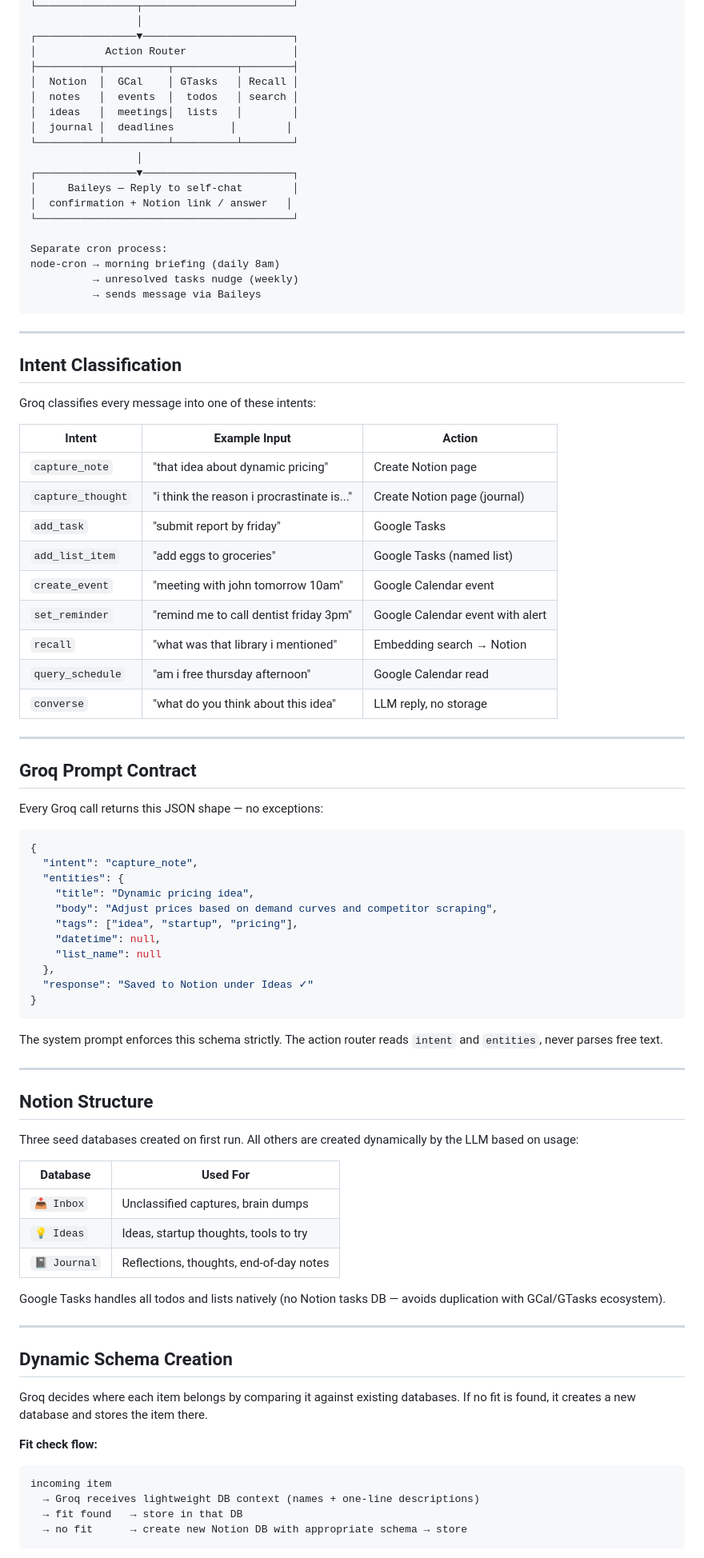
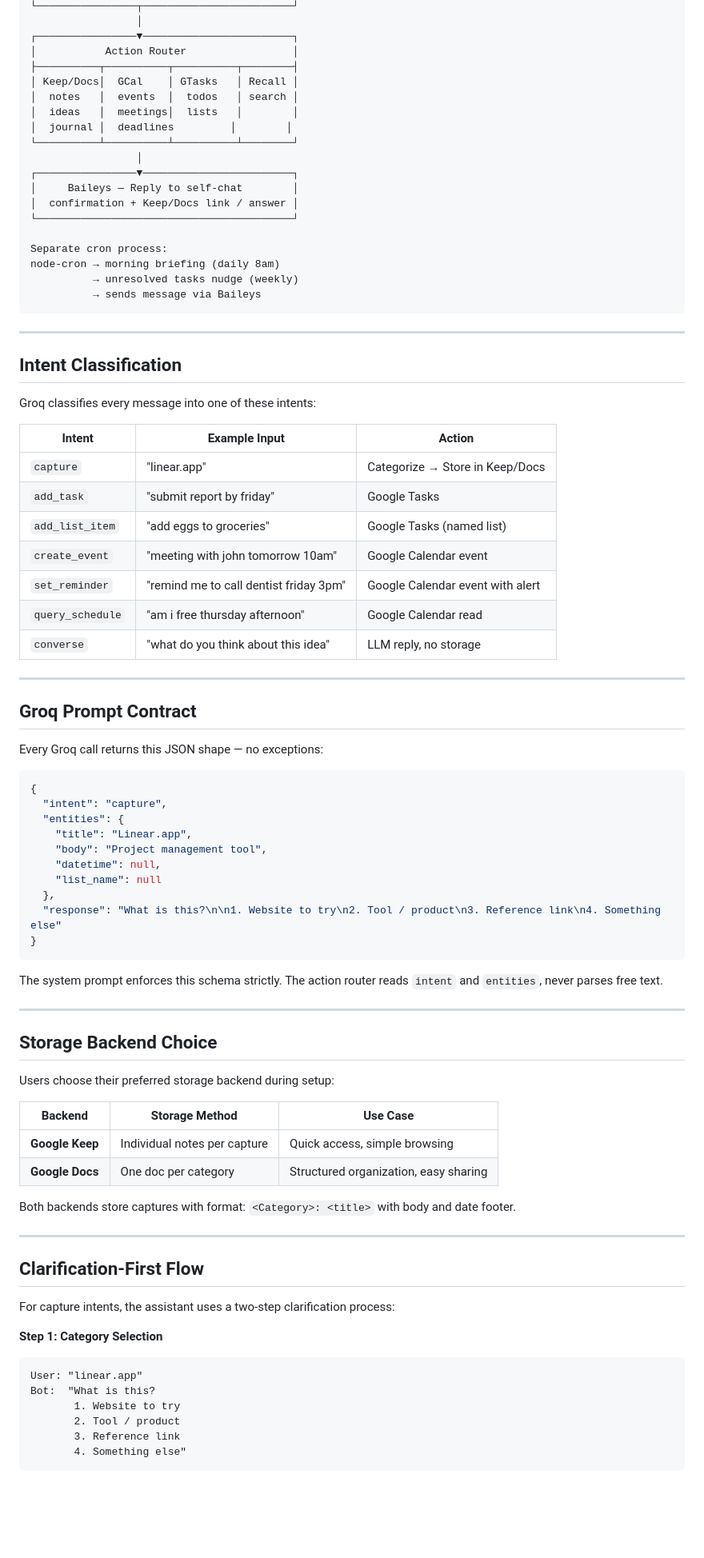
Before and after one commit to thesaiprasadrao/second-brain, a Markdown page: PRD.md, the part around one of its changes. Shown at 80% size. Rendered like a GitHub page; blank space fills up the shorter version.

````diff
--- a/PRD.md
+++ b/PRD.md
@@ -79,7 +79,7 @@ An always-on assistant running on your own number via Baileys. Every message you
 ┌────────────────▼────────────────────────┐
 │           Action Router                 │
 ├──────────┬──────────┬──────────┬────────┤
-│  Notion  │  GCal    │ GTasks   │ Recall │
+│ Keep/Docs│  GCal    │ GTasks   │ Recall │
 │  notes   │  events  │  todos   │ search │
 │  ideas   │  meetings│  lists   │        │
 │  journal │  deadlines         │        │
@@ -87,7 +87,7 @@ An always-on assistant running on your own number via Baileys. Every message you
                  │
 ┌────────────────▼────────────────────────┐
 │     Baileys — Reply to self-chat        │
-│  confirmation + Notion link / answer   │
+│  confirmation + Keep/Docs link / answer │
 └─────────────────────────────────────────┘
 
 Separate cron process:
@@ -104,13 +104,11 @@ Groq classifies every message into one of these intents:
 
 | Intent | Example Input | Action |
 |---|---|---|
-| `capture_note` | "that idea about dynamic pricing" | Create Notion page |
-| `capture_thought` | "i think the reason i procrastinate is..." | Create Notion page (journal) |
+| `capture` | "linear.app" | Categorize → Store in Keep/Docs |
 | `add_task` | "submit report by friday" | Google Tasks |
 | `add_list_item` | "add eggs to groceries" | Google Tasks (named list) |
 | `create_event` | "meeting with john tomorrow 10am" | Google Calendar event |
 | `set_reminder` | "remind me to call dentist friday 3pm" | Google Calendar event with alert |
-| `recall` | "what was that library i mentioned" | Embedding search → Notion |
 | `query_schedule` | "am i free thursday afternoon" | Google Calendar read |
 | `converse` | "what do you think about this idea" | LLM reply, no storage |
 
@@ -122,15 +120,14 @@ Every Groq call returns this JSON shape — no exceptions:
 
 ```json
 {
-  "intent": "capture_note",
+  "intent": "capture",
   "entities": {
-    "title": "Dynamic pricing idea",
-    "body": "Adjust prices based on demand curves and competitor scraping",
-    "tags": ["idea", "startup", "pricing"],
+    "title": "Linear.app",
+    "body": "Project management tool",
     "datetime": null,
     "list_name": null
   },
-  "response": "Saved to Notion under Ideas ✓"
+  "response": "What is this?\n\n1. Website to try\n2. Tool / product\n3. Reference link\n4. Something else"
 }
 ```
 
@@ -138,29 +135,30 @@ The system prompt enforces this schema strictly. The action router reads `intent
 
 ---
 
-## Notion Structure
+## Storage Backend Choice
 
-Three seed databases created on first run. All others are created dynamically by the LLM based on usage:
+Users choose their preferred storage backend during setup:
 
-| Database | Used For |
-|---|---|
-| `📥 Inbox` | Unclassified captures, brain dumps |
-| `💡 Ideas` | Ideas, startup thoughts, tools to try |
-| `📓 Journal` | Reflections, thoughts, end-of-day notes |
+| Backend | Storage Method | Use Case |
+|---|---|---|
+| **Google Keep** | Individual notes per capture | Quick access, simple browsing |
+| **Google Docs** | One doc per category | Structured organization, easy sharing |
 
-Google Tasks handles all todos and lists natively (no Notion tasks DB — avoids duplication with GCal/GTasks ecosystem).
+Both backends store captures with format: `<Category>: <title>` with body and date footer.
 
 ---
 
-## Dynamic Schema Creation
+## Clarification-First Flow
 
-Groq decides where each item belongs by comparing it against existing databases. If no fit is found, it creates a new database and stores the item there.
+For capture intents, the assistant uses a two-step clarification process:
 
-**Fit check flow:**
+**Step 1: Category Selection**
 ```
-incoming item
-  → Groq receives lightweight DB context (names + one-line descriptions)
-  → fit found   → store in that DB
-  → no fit      → create new Notion DB with appropriate schema → store
+User: "linear.app"
+Bot:  "What is this?
+       1. Website to try
+       2. Tool / product
+       3. Reference link
+       4. Something else"
 ```
 
````
Also changed, not shown: other parts of PRD.md (+31 -55 lines).
